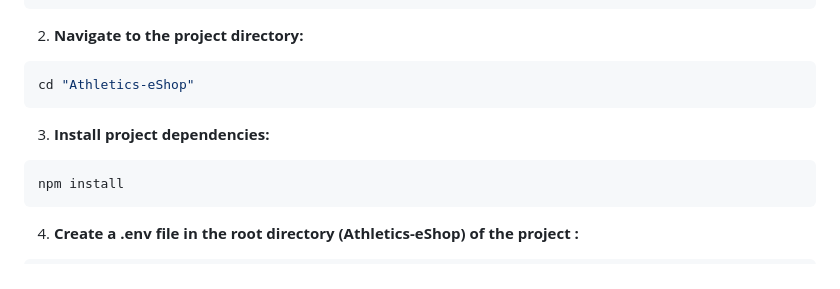
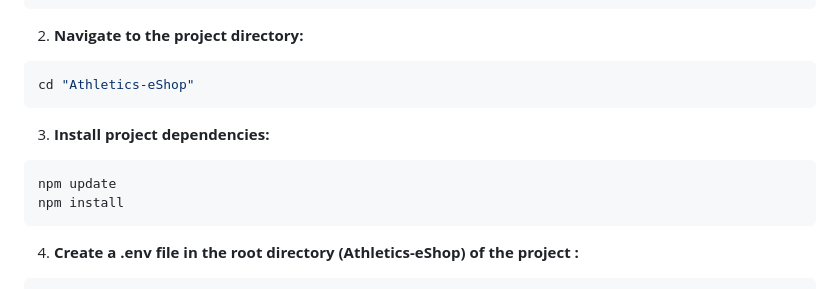
Before and after one commit to MelinaMoraiti/Athletics-eShop, a Markdown page: README.md, the part around the change. Drawn GitHub-style.

Commit message:
Update dependencies before install

````diff
--- a/README.md
+++ b/README.md
@@ -73,6 +73,7 @@ Here are some screenshots from the Athletics eShop application:
 ```
 3. **Install project dependencies:**
   ```bash
+  npm update
   npm install
 ```
 4. **Create a .env file in the root directory (Athletics-eShop) of the project :**
````
